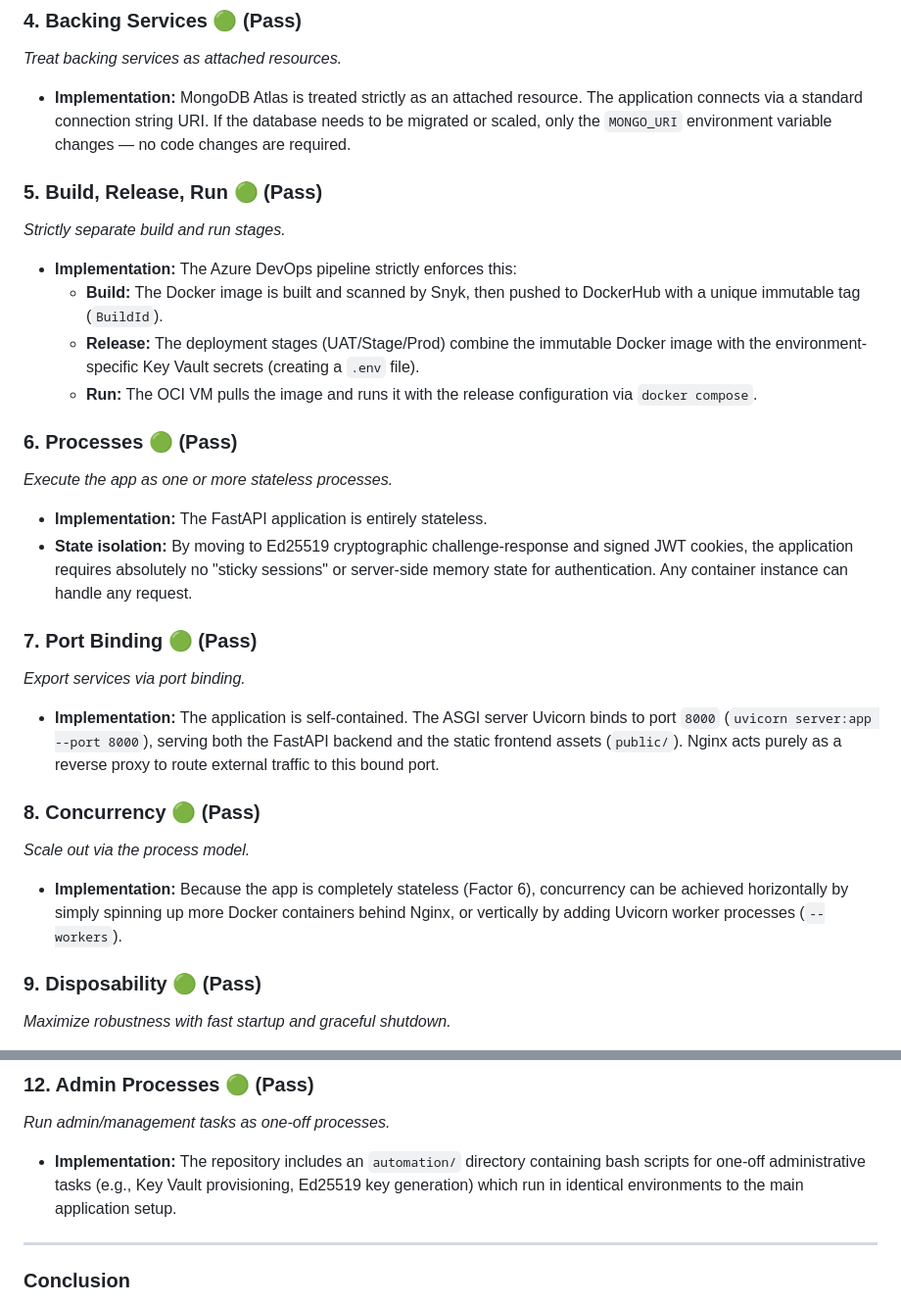
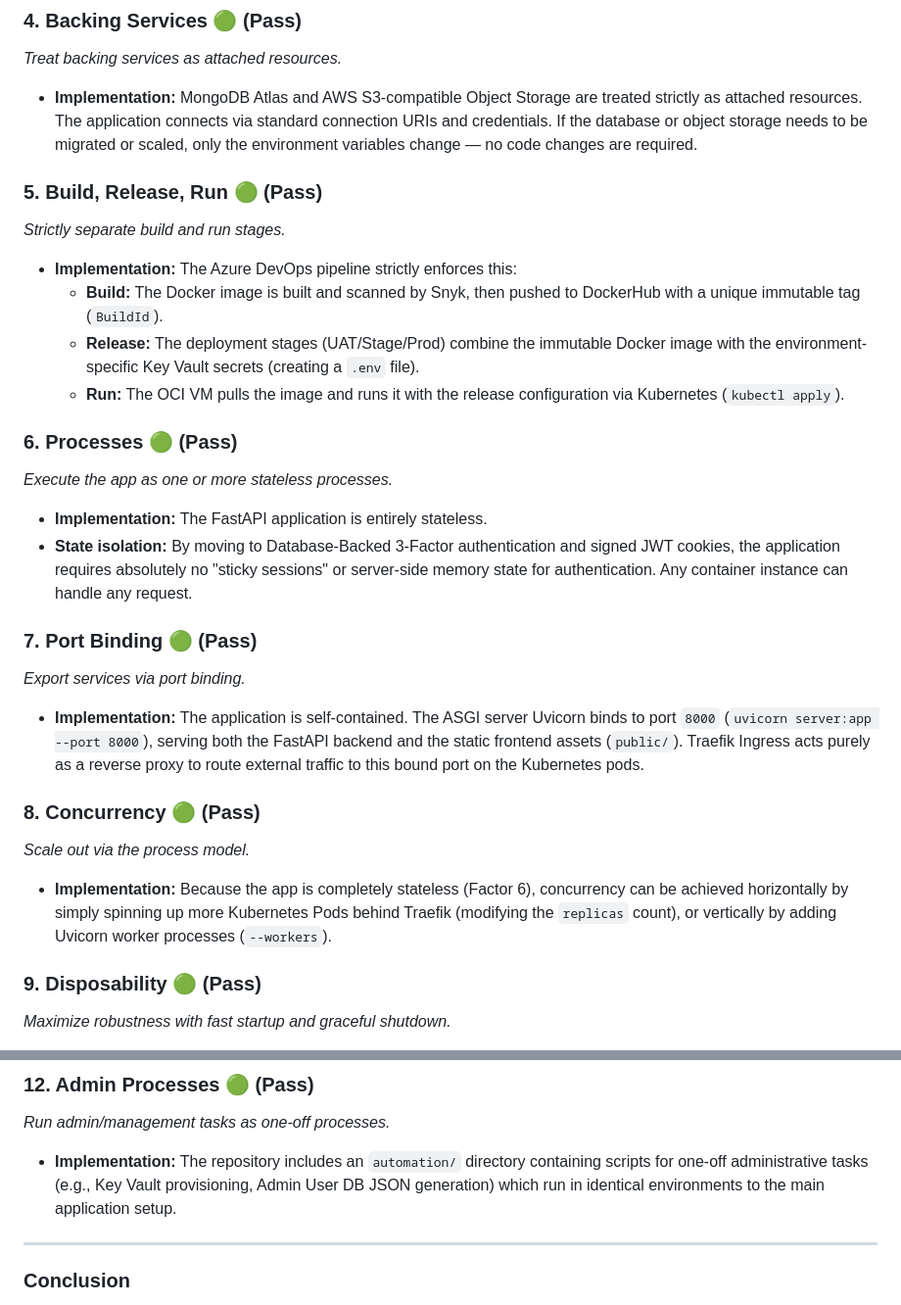
Before and after one commit to mohdazam193/codexrelic.com, a Markdown page: docs/12_FACTOR_APP_REVIEW.md, 2 parts joined by grey strips. Shown at 98% size. GitHub-like rendering.

Commit message:
Docs: Update 12 Factor App Review with K3s, S3, and Admin script updates

```diff
--- a/docs/12_FACTOR_APP_REVIEW.md
+++ b/docs/12_FACTOR_APP_REVIEW.md
@@ -22,27 +22,27 @@ This document reviews the `codexrelic.com` application against the industry-stan
 
 ### 4. Backing Services 🟢 (Pass)
 *Treat backing services as attached resources.*
-- **Implementation:** MongoDB Atlas is treated strictly as an attached resource. The application connects via a standard connection string URI. If the database needs to be migrated or scaled, only the `MONGO_URI` environment variable changes — no code changes are required.
+- **Implementation:** MongoDB Atlas and AWS S3-compatible Object Storage are treated strictly as attached resources. The application connects via standard connection URIs and credentials. If the database or object storage needs to be migrated or scaled, only the environment variables change — no code changes are required.
 
 ### 5. Build, Release, Run 🟢 (Pass)
 *Strictly separate build and run stages.*
 - **Implementation:** The Azure DevOps pipeline strictly enforces this:
   - **Build:** The Docker image is built and scanned by Snyk, then pushed to DockerHub with a unique immutable tag (`BuildId`).
   - **Release:** The deployment stages (UAT/Stage/Prod) combine the immutable Docker image with the environment-specific Key Vault secrets (creating a `.env` file).
-  - **Run:** The OCI VM pulls the image and runs it with the release configuration via `docker compose`.
+  - **Run:** The OCI VM pulls the image and runs it with the release configuration via Kubernetes (`kubectl apply`).
 
 ### 6. Processes 🟢 (Pass)
 *Execute the app as one or more stateless processes.*
 - **Implementation:** The FastAPI application is entirely stateless.
-- **State isolation:** By moving to Ed25519 cryptographic challenge-response and signed JWT cookies, the application requires absolutely no "sticky sessions" or server-side memory state for authentication. Any container instance can handle any request.
+- **State isolation:** By moving to Database-Backed 3-Factor authentication and signed JWT cookies, the application requires absolutely no "sticky sessions" or server-side memory state for authentication. Any container instance can handle any request.
 
 ### 7. Port Binding 🟢 (Pass)
 *Export services via port binding.*
-- **Implementation:** The application is self-contained. The ASGI server Uvicorn binds to port `8000` (`uvicorn server:app --port 8000`), serving both the FastAPI backend and the static frontend assets (`public/`). Nginx acts purely as a reverse proxy to route external traffic to this bound port.
+- **Implementation:** The application is self-contained. The ASGI server Uvicorn binds to port `8000` (`uvicorn server:app --port 8000`), serving both the FastAPI backend and the static frontend assets (`public/`). Traefik Ingress acts purely as a reverse proxy to route external traffic to this bound port on the Kubernetes pods.
 
 ### 8. Concurrency 🟢 (Pass)
 *Scale out via the process model.*
-- **Implementation:** Because the app is completely stateless (Factor 6), concurrency can be achieved horizontally by simply spinning up more Docker containers behind Nginx, or vertically by adding Uvicorn worker processes (`--workers`).
+- **Implementation:** Because the app is completely stateless (Factor 6), concurrency can be achieved horizontally by simply spinning up more Kubernetes Pods behind Traefik (modifying the `replicas` count), or vertically by adding Uvicorn worker processes (`--workers`).
 
 ### 9. Disposability 🟢 (Pass)
 *Maximize robustness with fast startup and graceful shutdown.*
@@ -58,7 +58,7 @@ This document reviews the `codexrelic.com` application against the industry-stan
 
 ### 12. Admin Processes 🟢 (Pass)
 *Run admin/management tasks as one-off processes.*
-- **Implementation:** The repository includes an `automation/` directory containing bash scripts for one-off administrative tasks (e.g., Key Vault provisioning, Ed25519 key generation) which run in identical environments to the main application setup.
+- **Implementation:** The repository includes an `automation/` directory containing scripts for one-off administrative tasks (e.g., Key Vault provisioning, Admin User DB JSON generation) which run in identical environments to the main application setup.
 
 ---
 
```
